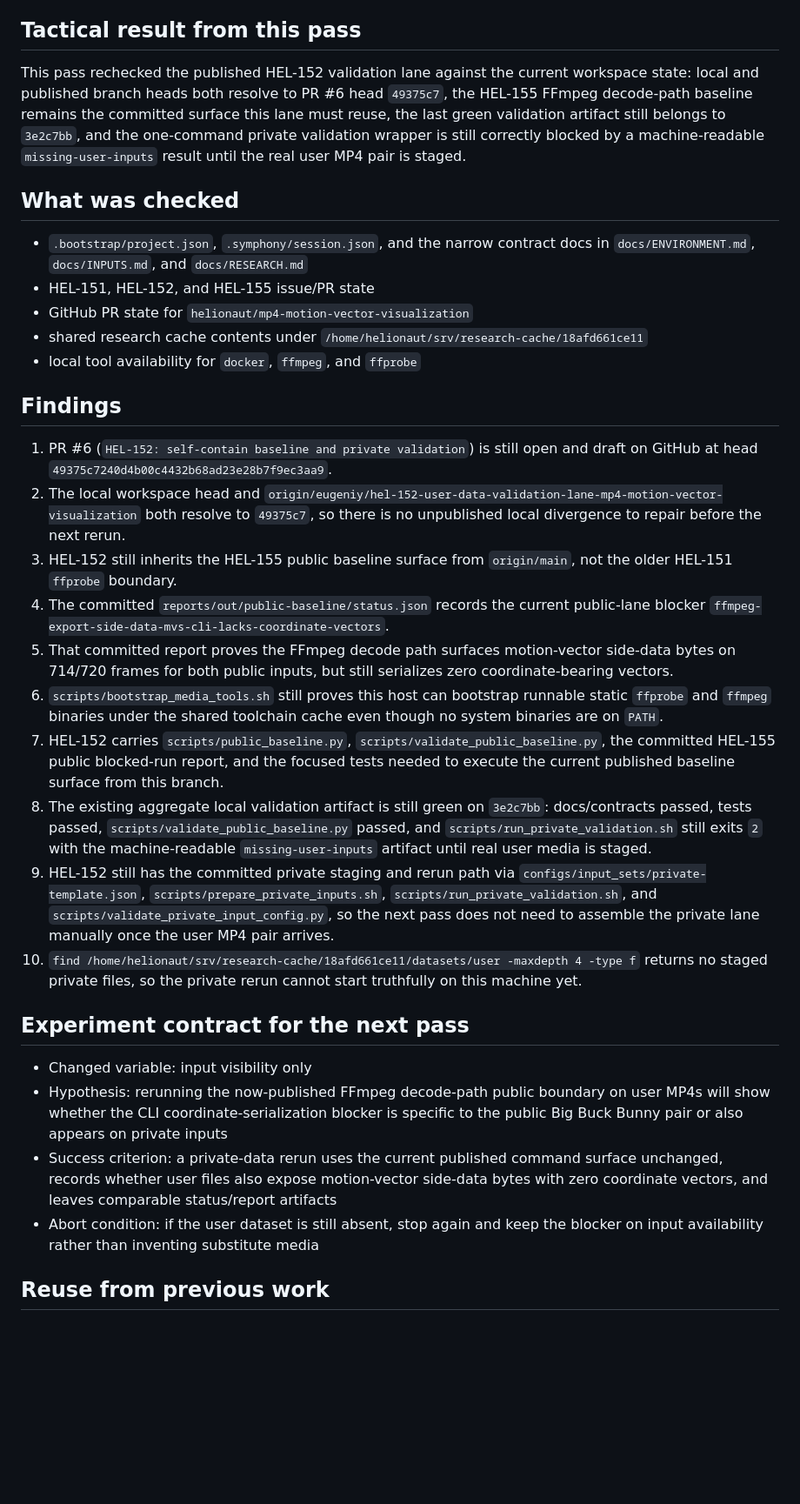
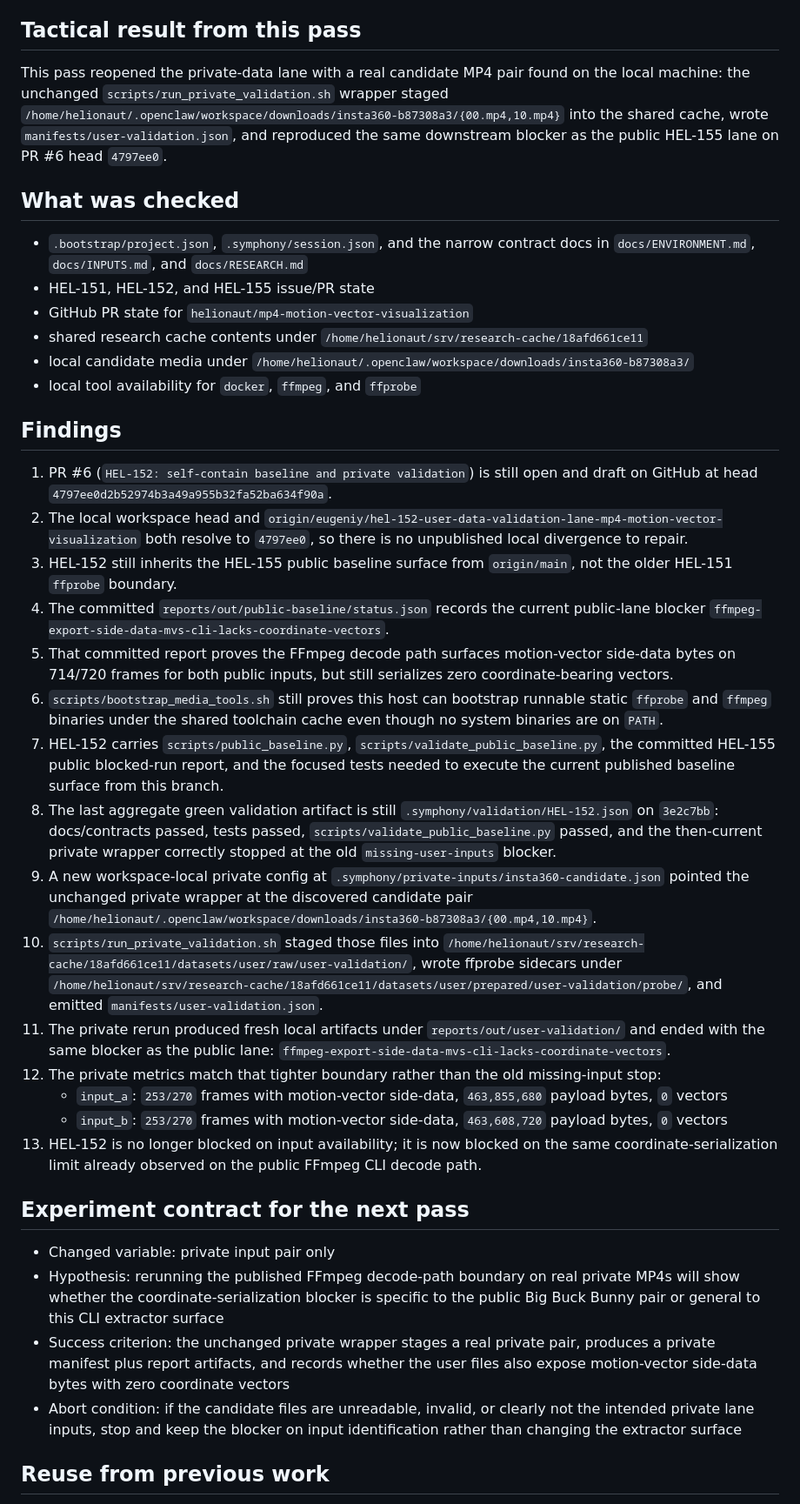
Before and after one commit to helionaut/mp4-motion-vector-visualization, a Markdown page: docs/HEL-152-handoff.md, the part around one of its changes. Shown at 87% size. Drawn GitHub-style; blank space fills up the shorter version.

Commit message:
docs(research): record HEL-152 private rerun outcome
Summary:
- update the HEL-152 handoff with the private rerun result on the
  discovered candidate MP4 pair
- refresh the research contract to state that the private lane now
  reproduces the same FFmpeg coordinate-serialization blocker

Rationale:
- keep the tracked handoff aligned with the actual state transition from
  missing inputs to reproduced extractor boundary
- steer the next slice toward extractor recovery instead of repeating
  private-input staging work

Tests:
- MP4_MV_PRIVATE_INPUT_CONFIG=.symphony/private-inputs/insta360-candidate.json \
  scripts/run_private_validation.sh (expected exit 3; produced
  manifests/user-validation.json and reports/out/user-validation/status.json
  with blocked_by=ffmpeg-export-side-data-mvs-cli-lacks-coordinate-vectors)

Co-authored-by: Codex <codex@openai.com>

```diff
--- a/docs/HEL-152-handoff.md
+++ b/docs/HEL-152-handoff.md
@@ -9,7 +9,7 @@ HEL-152 is the private-data validation lane. It only makes sense after the publi
 
 ## Tactical result from this pass
 
-This pass rechecked the published HEL-152 validation lane against the current workspace state: local and published branch heads both resolve to PR #6 head `49375c7`, the HEL-155 FFmpeg decode-path baseline remains the committed surface this lane must reuse, the last green validation artifact still belongs to `3e2c7bb`, and the one-command private validation wrapper is still correctly blocked by a machine-readable `missing-user-inputs` result until the real user MP4 pair is staged.
+This pass reopened the private-data lane with a real candidate MP4 pair found on the local machine: the unchanged `scripts/run_private_validation.sh` wrapper staged `/home/helionaut/.openclaw/workspace/downloads/insta360-b87308a3/{00.mp4,10.mp4}` into the shared cache, wrote `manifests/user-validation.json`, and reproduced the same downstream blocker as the public HEL-155 lane on PR #6 head `4797ee0`.
 
 ## What was checked
 
@@ -17,27 +17,33 @@ This pass rechecked the published HEL-152 validation lane against the current wo
 - HEL-151, HEL-152, and HEL-155 issue/PR state
 - GitHub PR state for `helionaut/mp4-motion-vector-visualization`
 - shared research cache contents under `/home/helionaut/srv/research-cache/18afd661ce11`
+- local candidate media under `/home/helionaut/.openclaw/workspace/downloads/insta360-b87308a3/`
 - local tool availability for `docker`, `ffmpeg`, and `ffprobe`
 
 ## Findings
 
-1. PR #6 (`HEL-152: self-contain baseline and private validation`) is still open and draft on GitHub at head `49375c7240d4b00c4432b68ad23e28b7f9ec3aa9`.
-2. The local workspace head and `origin/eugeniy/hel-152-user-data-validation-lane-mp4-motion-vector-visualization` both resolve to `49375c7`, so there is no unpublished local divergence to repair before the next rerun.
+1. PR #6 (`HEL-152: self-contain baseline and private validation`) is still open and draft on GitHub at head `4797ee0d2b52974b3a49a955b32fa52ba634f90a`.
+2. The local workspace head and `origin/eugeniy/hel-152-user-data-validation-lane-mp4-motion-vector-visualization` both resolve to `4797ee0`, so there is no unpublished local divergence to repair.
 3. HEL-152 still inherits the HEL-155 public baseline surface from `origin/main`, not the older HEL-151 `ffprobe` boundary.
 4. The committed `reports/out/public-baseline/status.json` records the current public-lane blocker `ffmpeg-export-side-data-mvs-cli-lacks-coordinate-vectors`.
 5. That committed report proves the FFmpeg decode path surfaces motion-vector side-data bytes on 714/720 frames for both public inputs, but still serializes zero coordinate-bearing vectors.
 6. `scripts/bootstrap_media_tools.sh` still proves this host can bootstrap runnable static `ffprobe` and `ffmpeg` binaries under the shared toolchain cache even though no system binaries are on `PATH`.
 7. HEL-152 carries `scripts/public_baseline.py`, `scripts/validate_public_baseline.py`, the committed HEL-155 public blocked-run report, and the focused tests needed to execute the current published baseline surface from this branch.
-8. The existing aggregate local validation artifact is still green on `3e2c7bb`: docs/contracts passed, tests passed, `scripts/validate_public_baseline.py` passed, and `scripts/run_private_validation.sh` still exits `2` with the machine-readable `missing-user-inputs` artifact until real user media is staged.
-9. HEL-152 still has the committed private staging and rerun path via `configs/input_sets/private-template.json`, `scripts/prepare_private_inputs.sh`, `scripts/run_private_validation.sh`, and `scripts/validate_private_input_config.py`, so the next pass does not need to assemble the private lane manually once the user MP4 pair arrives.
-10. `find /home/helionaut/srv/research-cache/18afd661ce11/datasets/user -maxdepth 4 -type f` returns no staged private files, so the private rerun cannot start truthfully on this machine yet.
+8. The last aggregate green validation artifact is still `.symphony/validation/HEL-152.json` on `3e2c7bb`: docs/contracts passed, tests passed, `scripts/validate_public_baseline.py` passed, and the then-current private wrapper correctly stopped at the old `missing-user-inputs` blocker.
+9. A new workspace-local private config at `.symphony/private-inputs/insta360-candidate.json` pointed the unchanged private wrapper at the discovered candidate pair `/home/helionaut/.openclaw/workspace/downloads/insta360-b87308a3/{00.mp4,10.mp4}`.
+10. `scripts/run_private_validation.sh` staged those files into `/home/helionaut/srv/research-cache/18afd661ce11/datasets/user/raw/user-validation/`, wrote ffprobe sidecars under `/home/helionaut/srv/research-cache/18afd661ce11/datasets/user/prepared/user-validation/probe/`, and emitted `manifests/user-validation.json`.
+11. The private rerun produced fresh local artifacts under `reports/out/user-validation/` and ended with the same blocker as the public lane: `ffmpeg-export-side-data-mvs-cli-lacks-coordinate-vectors`.
+12. The private metrics match that tighter boundary rather than the old missing-input stop:
+    - `input_a`: `253/270` frames with motion-vector side-data, `463,855,680` payload bytes, `0` vectors
+    - `input_b`: `253/270` frames with motion-vector side-data, `463,608,720` payload bytes, `0` vectors
+13. HEL-152 is no longer blocked on input availability; it is now blocked on the same coordinate-serialization limit already observed on the public FFmpeg CLI decode path.
 
 ## Experiment contract for the next pass
 
-- Changed variable: input visibility only
-- Hypothesis: rerunning the now-published FFmpeg decode-path public boundary on user MP4s will show whether the CLI coordinate-serialization blocker is specific to the public Big Buck Bunny pair or also appears on private inputs
-- Success criterion: a private-data rerun uses the current published command surface unchanged, records whether user files also expose motion-vector side-data bytes with zero coordinate vectors, and leaves comparable status/report artifacts
-- Abort condition: if the user dataset is still absent, stop again and keep the blocker on input availability rather than inventing substitute media
+- Changed variable: private input pair only
+- Hypothesis: rerunning the published FFmpeg decode-path boundary on real private MP4s will show whether the coordinate-serialization blocker is specific to the public Big Buck Bunny pair or general to this CLI extractor surface
+- Success criterion: the unchanged private wrapper stages a real private pair, produces a private manifest plus report artifacts, and records whether the user files also expose motion-vector side-data bytes with zero coordinate vectors
+- Abort condition: if the candidate files are unreadable, invalid, or clearly not the intended private lane inputs, stop and keep the blocker on input identification rather than changing the extractor surface
 
 ## Reuse from previous work
 
```
Also changed, not shown: other parts of docs/HEL-152-handoff.md (+3 -2 lines), docs/RESEARCH.md (+4 -4 lines).
